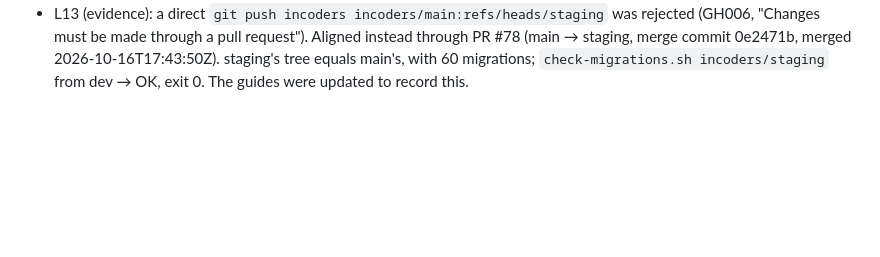
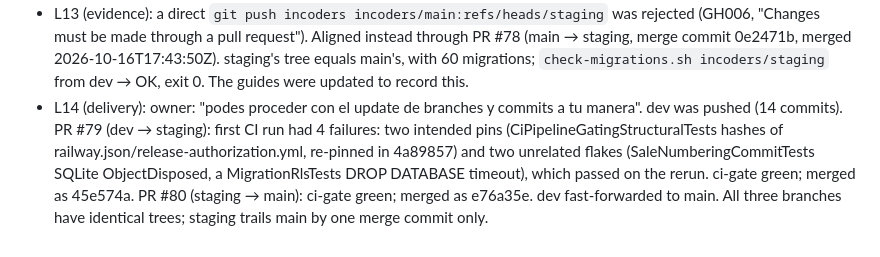
Before and after one commit to Incoders-Tools/incoders-commerce, a Markdown page: odd/tasks/railway-deploy-pipeline.md, the part around the change. Rendered like a GitHub page; blank space fills up the shorter version.

Commit message:
docs(odd): record the promotion of the deploy pipeline to main

```diff
--- a/odd/tasks/railway-deploy-pipeline.md
+++ b/odd/tasks/railway-deploy-pipeline.md
@@ -56,3 +56,4 @@ gets a pilot channel. Delivery strategy: ask-on-risk; forecast ~900 authored lin
 - L11 (review): native review START stopped twice: first `managed_assets_outdated` (`gentle-ai sync` was run), then `lens_context_budget_exceeded` for the whole range (~2.3k lines). No authority was created. The delivery and review split is the owner's decision.
 - L12 (user): "Estoy de acuerdo con quitar la proteccion de dev y activar en staging y main. Tambien con la delegacion del DNS, lo que dejo de tu lado es el 1, eso podes hacerlo vos." The current GitHub rules (owner): main requires a PR, staging requires a PR, dev is unprotected.
 - L13 (evidence): a direct `git push incoders incoders/main:refs/heads/staging` was rejected (GH006, "Changes must be made through a pull request"). Aligned instead through PR #78 (main → staging, merge commit 0e2471b, merged 2026-10-16T17:43:50Z). staging's tree equals main's, with 60 migrations; `check-migrations.sh incoders/staging` from dev → OK, exit 0. The guides were updated to record this.
+- L14 (delivery): owner: "podes proceder con el update de branches y commits a tu manera". dev was pushed (14 commits). PR #79 (dev → staging): first CI run had 4 failures: two intended pins (CiPipelineGatingStructuralTests hashes of railway.json/release-authorization.yml, re-pinned in 4a89857) and two unrelated flakes (SaleNumberingCommitTests SQLite ObjectDisposed, a MigrationRlsTests DROP DATABASE timeout), which passed on the rerun. ci-gate green; merged as 45e574a. PR #80 (staging → main): ci-gate green; merged as e76a35e. dev fast-forwarded to main. All three branches have identical trees; staging trails main by one merge commit only.
```
